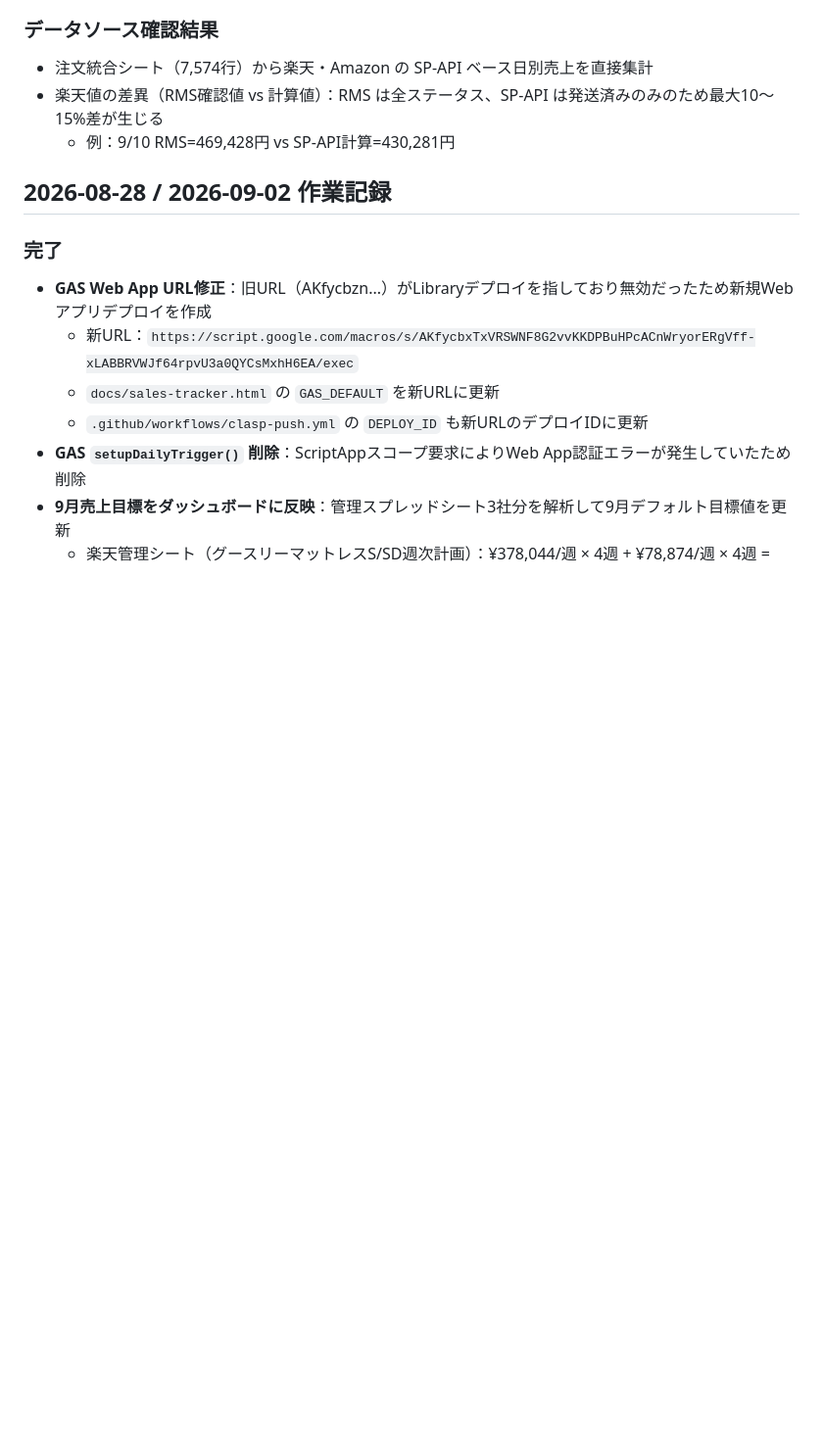
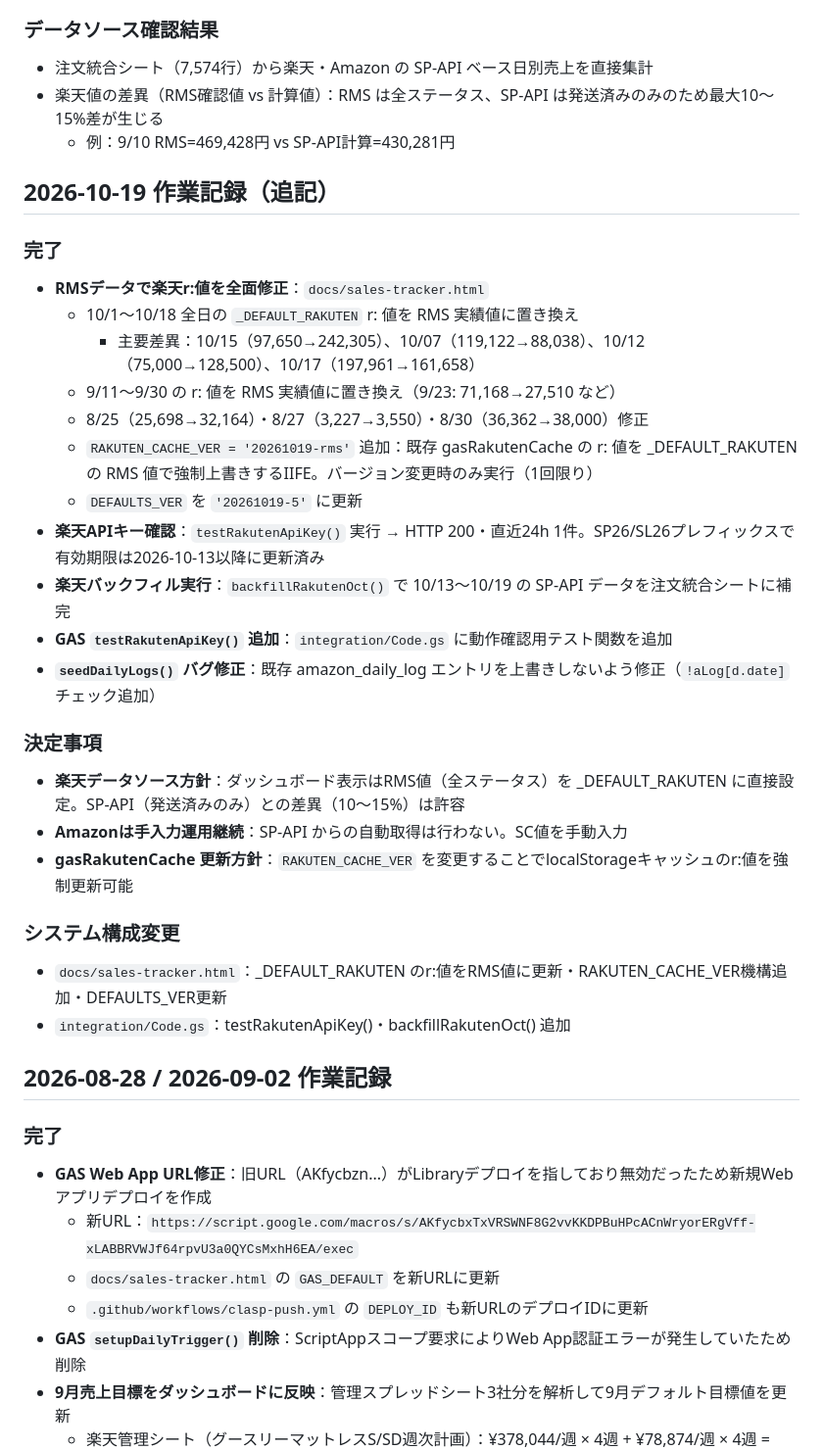
Before and after one commit to daisuke-yanagida00/ec-automation, a Markdown page: CLAUDE.md, the part around the change. Shown at 98% size. Drawn GitHub-style; blank space fills up the shorter version.

Commit message:
Update CLAUDE.md with 2026-10-19 session record
Co-Authored-By: Claude Sonnet 4.6 <noreply@anthropic.com>
Claude-Session: https://claude.ai/code/session_012rwKHUeyJrrL6matqoP2Qr

```diff
--- a/CLAUDE.md
+++ b/CLAUDE.md
@@ -271,6 +271,30 @@ ec-automation/
 - 楽天値の差異（RMS確認値 vs 計算値）：RMS は全ステータス、SP-API は発送済みのみのため最大10〜15%差が生じる
   - 例：9/10 RMS=469,428円 vs SP-API計算=430,281円
 
+## 2026-10-19 作業記録（追記）
+
+### 完了
+- **RMSデータで楽天r:値を全面修正**：`docs/sales-tracker.html`
+  - 10/1〜10/18 全日の `_DEFAULT_RAKUTEN` r: 値を RMS 実績値に置き換え
+    - 主要差異：10/15（97,650→242,305）、10/07（119,122→88,038）、10/12（75,000→128,500）、10/17（197,961→161,658）
+  - 9/11〜9/30 の r: 値を RMS 実績値に置き換え（9/23: 71,168→27,510 など）
+  - 8/25（25,698→32,164）・8/27（3,227→3,550）・8/30（36,362→38,000）修正
+  - `RAKUTEN_CACHE_VER = '20261019-rms'` 追加：既存 gasRakutenCache の r: 値を _DEFAULT_RAKUTEN の RMS 値で強制上書きするIIFE。バージョン変更時のみ実行（1回限り）
+  - `DEFAULTS_VER` を `'20261019-5'` に更新
+- **楽天APIキー確認**：`testRakutenApiKey()` 実行 → HTTP 200・直近24h 1件。SP26/SL26プレフィックスで有効期限は2026-10-13以降に更新済み
+- **楽天バックフィル実行**：`backfillRakutenOct()` で 10/13〜10/19 の SP-API データを注文統合シートに補完
+- **GAS `testRakutenApiKey()` 追加**：`integration/Code.gs` に動作確認用テスト関数を追加
+- **`seedDailyLogs()` バグ修正**：既存 amazon_daily_log エントリを上書きしないよう修正（`!aLog[d.date]` チェック追加）
+
+### 決定事項
+- **楽天データソース方針**：ダッシュボード表示はRMS値（全ステータス）を _DEFAULT_RAKUTEN に直接設定。SP-API（発送済みのみ）との差異（10〜15%）は許容
+- **Amazonは手入力運用継続**：SP-API からの自動取得は行わない。SC値を手動入力
+- **gasRakutenCache 更新方針**：`RAKUTEN_CACHE_VER` を変更することでlocalStorageキャッシュのr:値を強制更新可能
+
+### システム構成変更
+- `docs/sales-tracker.html`：_DEFAULT_RAKUTEN のr:値をRMS値に更新・RAKUTEN_CACHE_VER機構追加・DEFAULTS_VER更新
+- `integration/Code.gs`：testRakutenApiKey()・backfillRakutenOct() 追加
+
 ## 2026-08-28 / 2026-09-02 作業記録
 
 ### 完了
```
